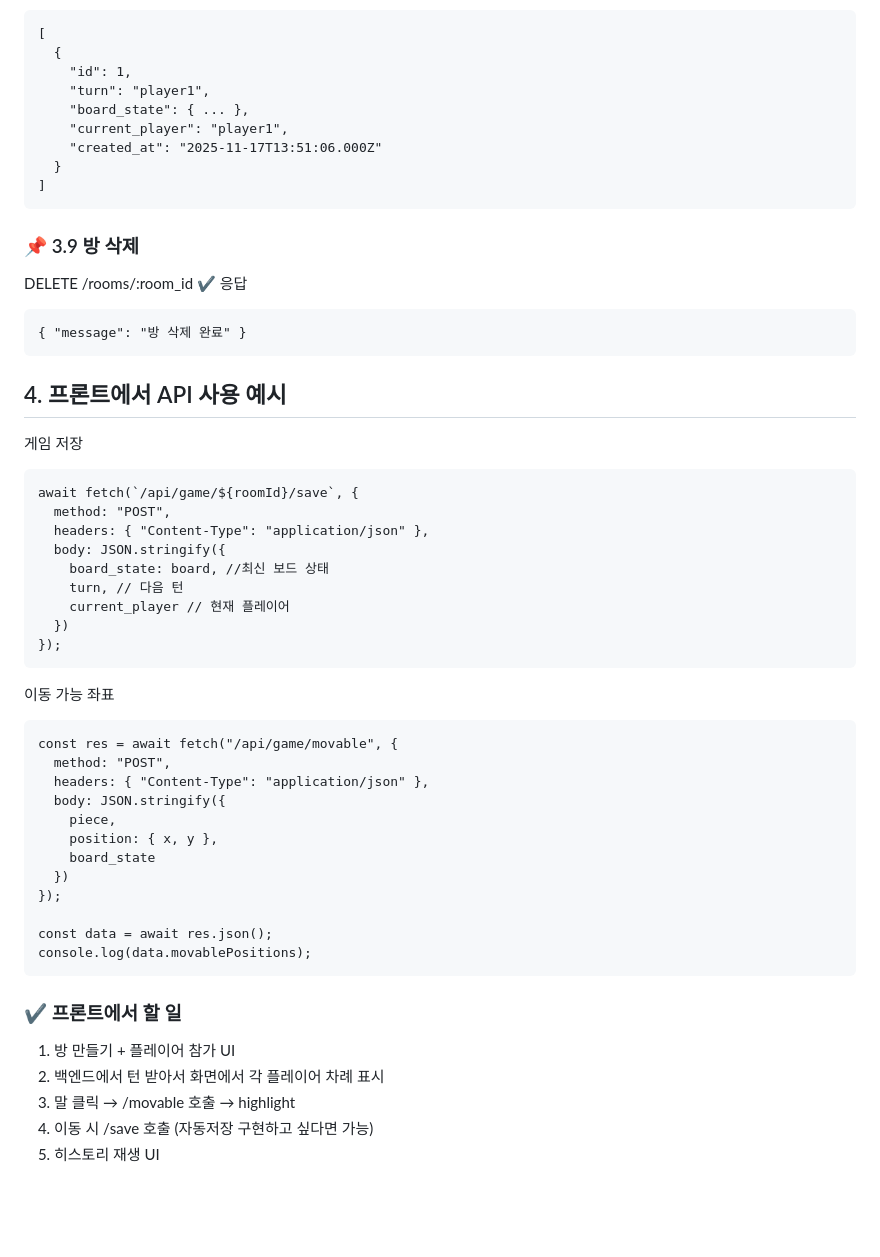
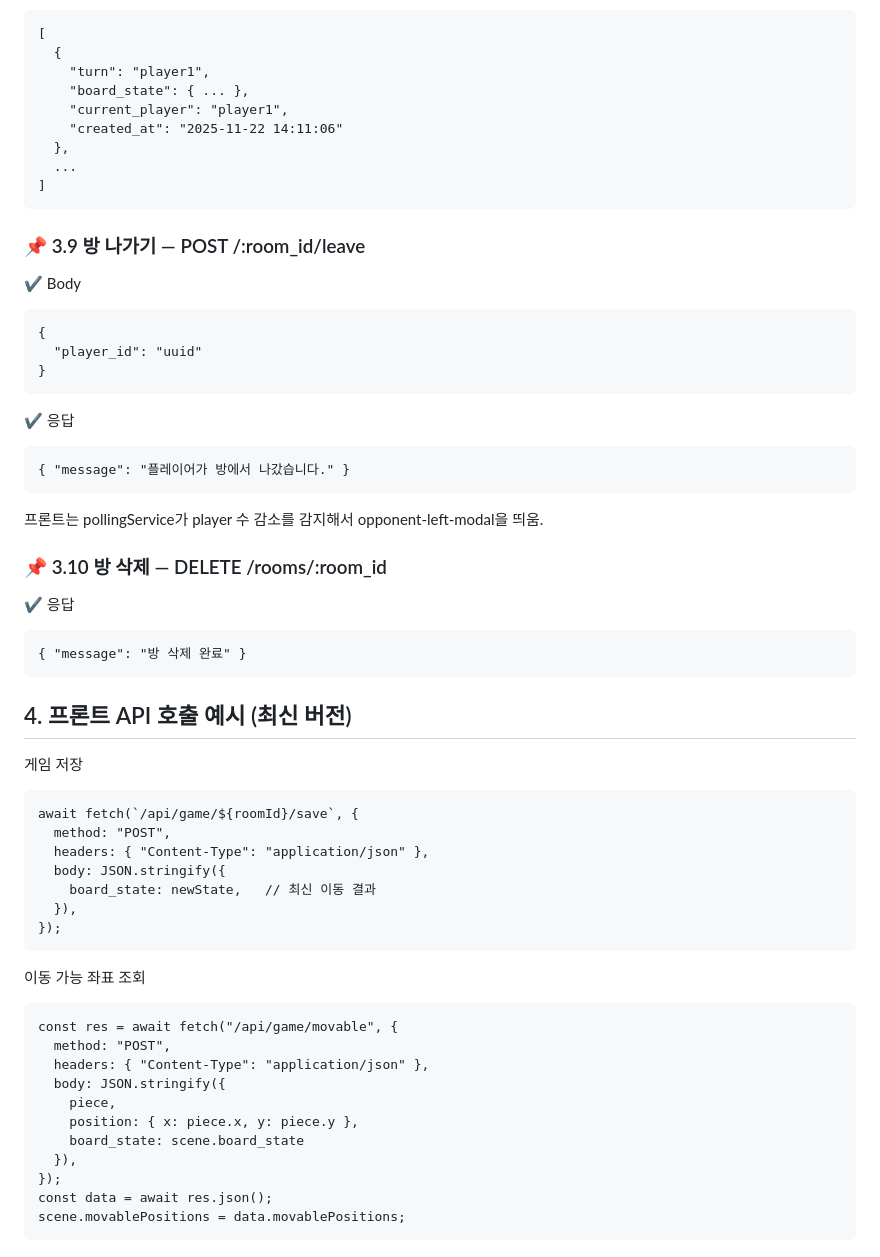
Before and after one commit to yunsuper/Jjanggi-Board-Game, a Markdown page: docs/backend-api-docs.md, the part around one of its changes. Rendered like a GitHub page; blank space fills up the shorter version.

````diff
--- a/docs/backend-api-docs.md
+++ b/docs/backend-api-docs.md
@@ -145,55 +174,58 @@ GET /:room_id/replay
 ```
 [
   {
-    "id": 1,
     "turn": "player1",
     "board_state": { ... },
     "current_player": "player1",
-    "created_at": "2025-11-17T13:51:06.000Z"
-  }
+    "created_at": "2025-11-22 14:11:06"
+  },
+  ...
 ]
 ```
 
-### 📌 3.9 방 삭제
-DELETE /rooms/:room_id
+### 📌 3.9 방 나가기 — POST /:room_id/leave
+✔ Body
+```
+{
+  "player_id": "uuid"
+}
+```
+✔ 응답
+```
+{ "message": "플레이어가 방에서 나갔습니다." }
+```
+
+프론트는 pollingService가 player 수 감소를 감지해서
+opponent-left-modal을 띄움.
+
+### 📌 3.10 방 삭제 — DELETE /rooms/:room_id
 ✔ 응답
 ```
 { "message": "방 삭제 완료" }
 ```
 
-## 4. 프론트에서 API 사용 예시
+## 4. 프론트 API 호출 예시 (최신 버전)
 게임 저장
 ```
 await fetch(`/api/game/${roomId}/save`, {
   method: "POST",
   headers: { "Content-Type": "application/json" },
   body: JSON.stringify({
-    board_state: board, //최신 보드 상태
-    turn, // 다음 턴
-    current_player // 현재 플레이어
-  })
+    board_state: newState,   // 최신 이동 결과
+  }),
 });
 ```
-
-이동 가능 좌표
+이동 가능 좌표 조회
 ```
 const res = await fetch("/api/game/movable", {
   method: "POST",
   headers: { "Content-Type": "application/json" },
   body: JSON.stringify({
     piece,
-    position: { x, y },
-    board_state
-  })
+    position: { x: piece.x, y: piece.y },
+    board_state: scene.board_state
+  }),
 });
-
 const data = await res.json();
-console.log(data.movablePositions);
+scene.movablePositions = data.movablePositions;
 ```
-
-### ✔ 프론트에서 할 일
-1) 방 만들기 + 플레이어 참가 UI
-2) 백엔드에서 턴 받아서 화면에서 각 플레이어 차례 표시
-3) 말 클릭 → /movable 호출 → highlight
-4) 이동 시 /save 호출 (자동저장 구현하고 싶다면 가능)
-5) 히스토리 재생 UI
````
Also changed, not shown: other parts of docs/backend-api-docs.md (+92 -63 lines).
